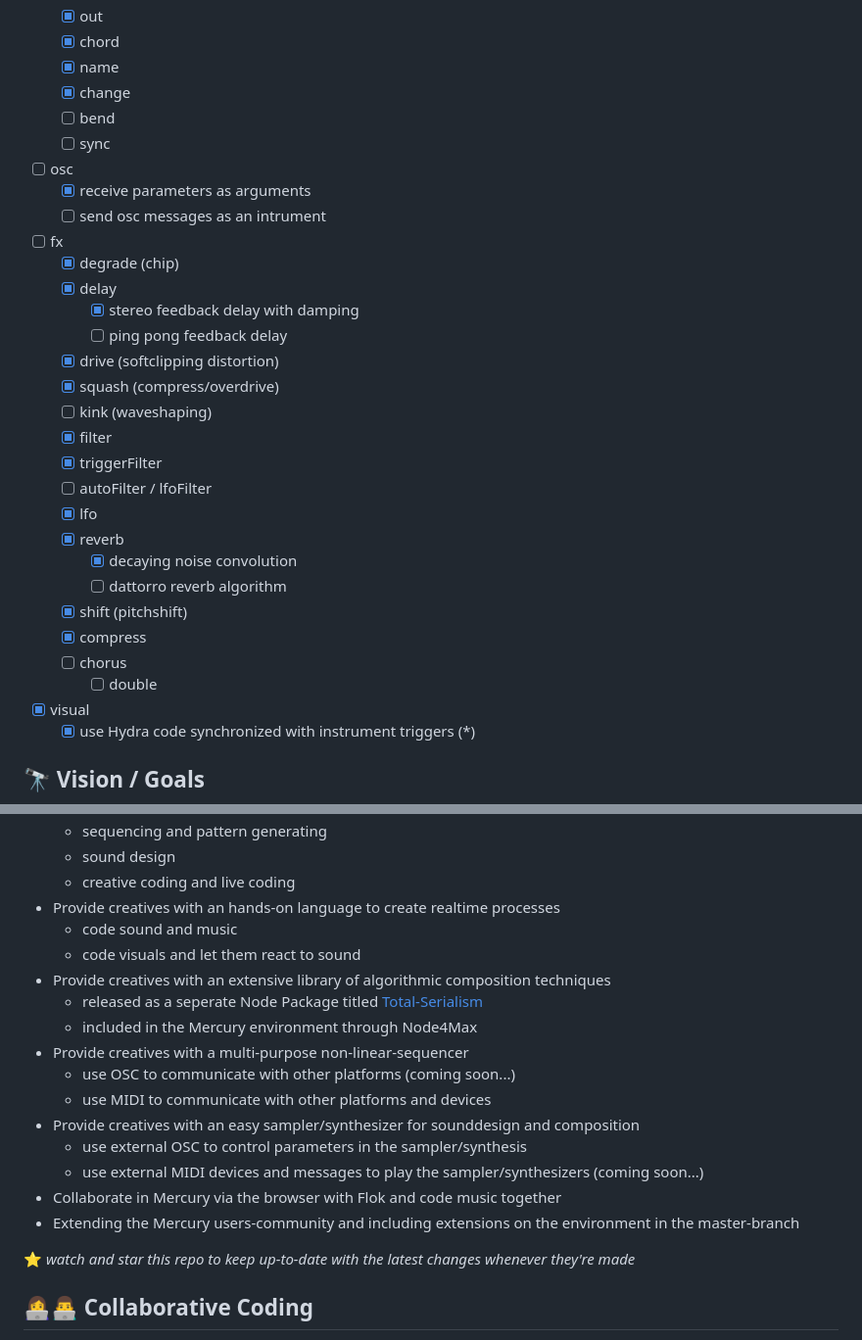
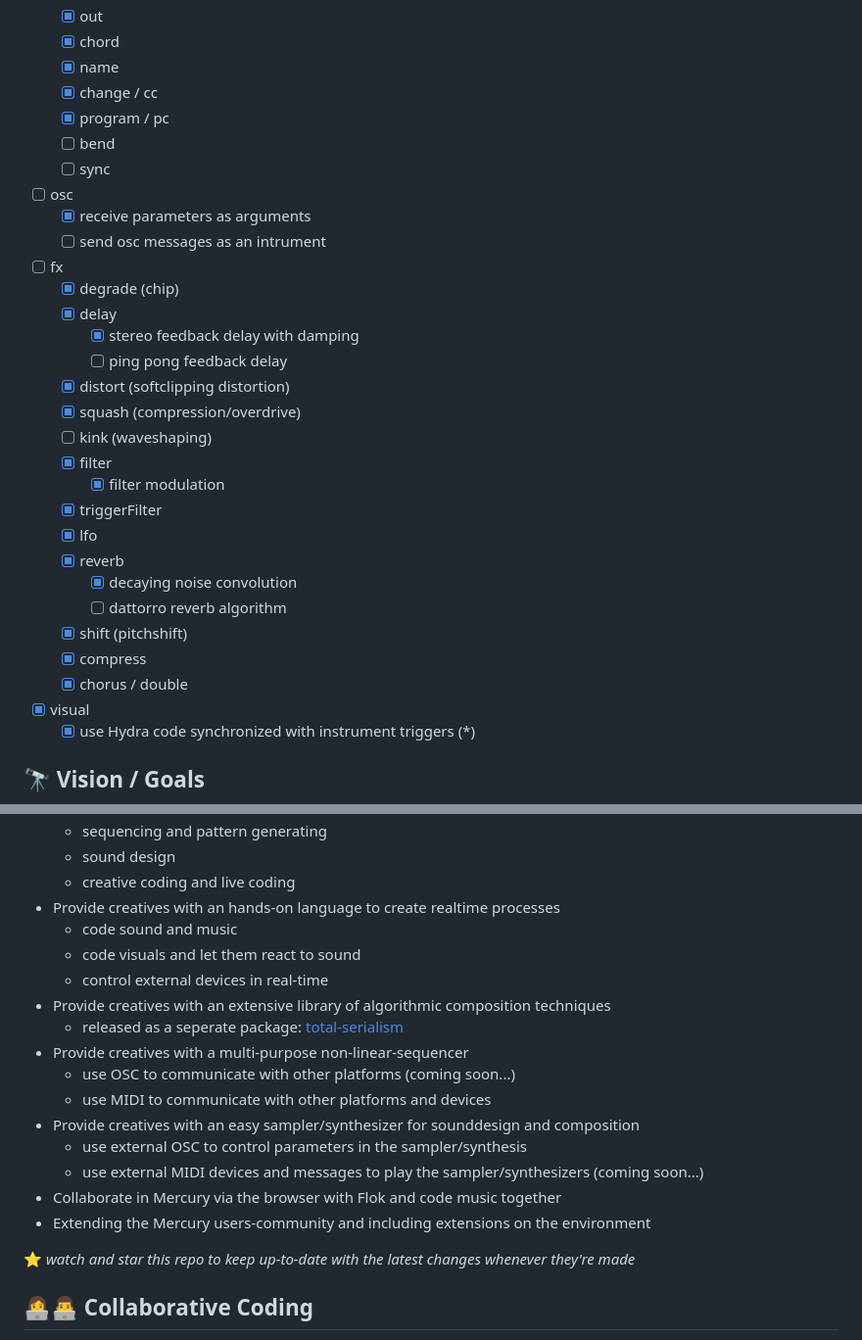
Before and after one commit to tmhglnd/mercury-playground, a Markdown page: README.md, 2 parts joined by grey strips. Shown at 98% size. Drawn GitHub-style.

```diff
--- a/README.md
+++ b/README.md
@@ -220,7 +233,8 @@ differences. You may also encounter some discrepancies in syntax and in the docu
 	- [x] out
 	- [x] chord
 	- [x] name
-	- [x] change
+	- [x] change / cc
+ 	- [x] program / pc
 	- [ ] bend
 	- [ ] sync
 - [ ] osc
@@ -231,20 +245,19 @@ differences. You may also encounter some discrepancies in syntax and in the docu
 	- [x] delay
 		- [x] stereo feedback delay with damping
 		- [ ] ping pong feedback delay
-	- [x] drive (softclipping distortion)
-	- [x] squash (compress/overdrive)
+	- [x] distort (softclipping distortion)
+	- [x] squash (compression/overdrive)
 	- [ ] kink (waveshaping)
 	- [x] filter
+ 		- [x] filter modulation
 	- [x] triggerFilter
-	- [ ] autoFilter / lfoFilter
 	- [x] lfo
 	- [x] reverb
 		- [x] decaying noise convolution
 		- [ ] dattorro reverb algorithm
 	- [x] shift (pitchshift)
  	- [x] compress
-	- [ ] chorus
-		- [ ] double
+	- [x] chorus / double
 - [x] visual
 	- [x] use Hydra code synchronized with instrument triggers (*)
 
@@ -260,9 +273,9 @@ differences. You may also encounter some discrepancies in syntax and in the docu
 - Provide creatives with an hands-on language to create realtime processes
 	- code sound and music
 	- code visuals and let them react to sound
+ 	- control external devices in real-time
 - Provide creatives with an extensive library of algorithmic composition techniques
-	- released as a seperate Node Package titled [Total-Serialism](https://www.npmjs.com/package/total-serialism)
-	- included in the Mercury environment through Node4Max
+	- released as a seperate package: [total-serialism](https://www.npmjs.com/package/total-serialism)
 - Provide creatives with a multi-purpose non-linear-sequencer
 	- use OSC to communicate with other platforms (coming soon...)
 	- use MIDI to communicate with other platforms and devices
@@ -270,7 +283,7 @@ differences. You may also encounter some discrepancies in syntax and in the docu
 	- use external OSC to control parameters in the sampler/synthesis
 	- use external MIDI devices and messages to play the sampler/synthesizers (coming soon...)
 - Collaborate in Mercury via the browser with Flok and code music together
-- Extending the Mercury users-community and including extensions on the environment in the master-branch
+- Extending the Mercury users-community and including extensions on the environment
 
 ⭐️ *watch and star this repo to keep up-to-date with the latest changes whenever they're made*
 
```
Also changed, not shown: other parts of README.md (+21 -8 lines).
